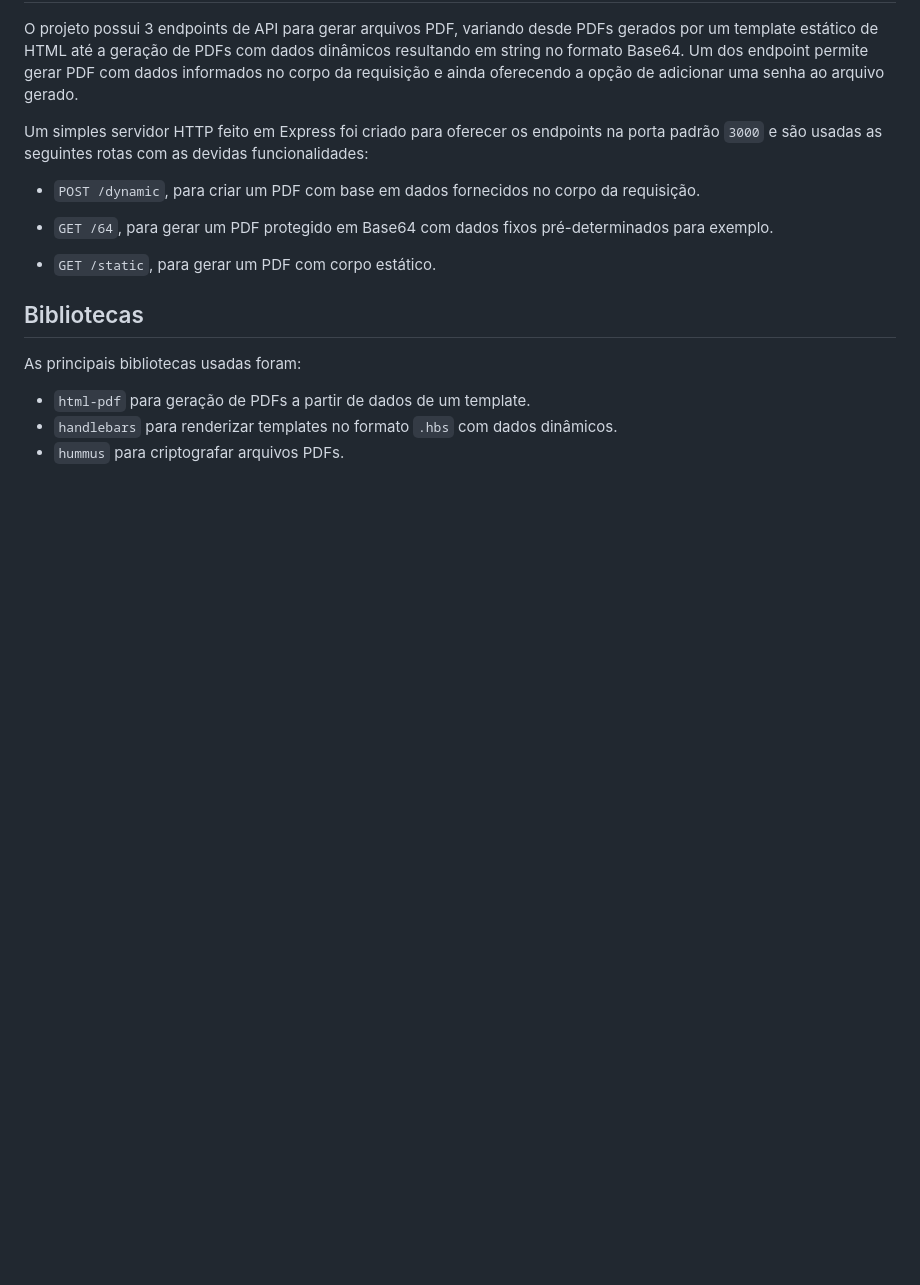
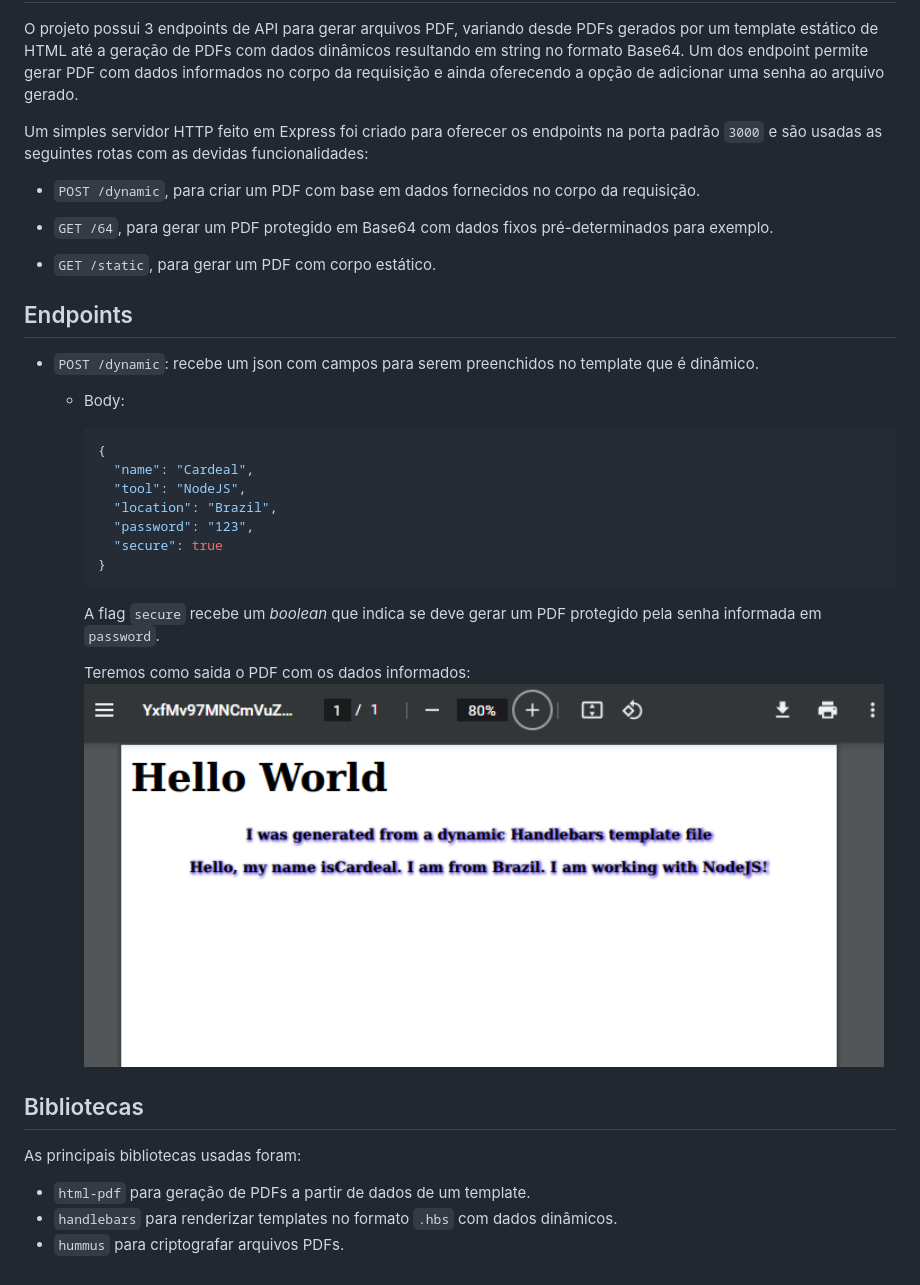
Before and after one commit to IglanCardeal/generate-and-encrypt-pdf, a Markdown page: README.md, the part around the change printed below. Drawn GitHub-style; pictures changed too: docs/dynamic-pdf.png (added); blank space fills up the shorter version.

Commit message:
docs: add description about dynamic route

````diff
--- a/README.md
+++ b/README.md
@@ -33,3 +33,24 @@ Um simples servidor HTTP feito em Express foi criado para oferecer os endpoints
 
 - `GET /static`, para gerar um PDF com corpo estático.
 
+## Endpoints
+
+- `POST /dynamic`: recebe um json com campos para serem preenchidos no template que é dinâmico.
+
+  - Body:
+
+    ```json
+    {
+      "name": "Cardeal",
+      "tool": "NodeJS",
+      "location": "Brazil",
+      "password": "123",
+      "secure": true
+    }
+    ```
+
+    A flag `secure` recebe um _boolean_ que indica se deve gerar um PDF protegido pela senha informada em `password`.
+
+    Teremos como saida o PDF com os dados informados:
+    <img src="./docs/dynamic-pdf.png" alt="drawing" width="800"/>
+
````
Also changed, not shown: other parts of README.md (+2 -0 lines).
